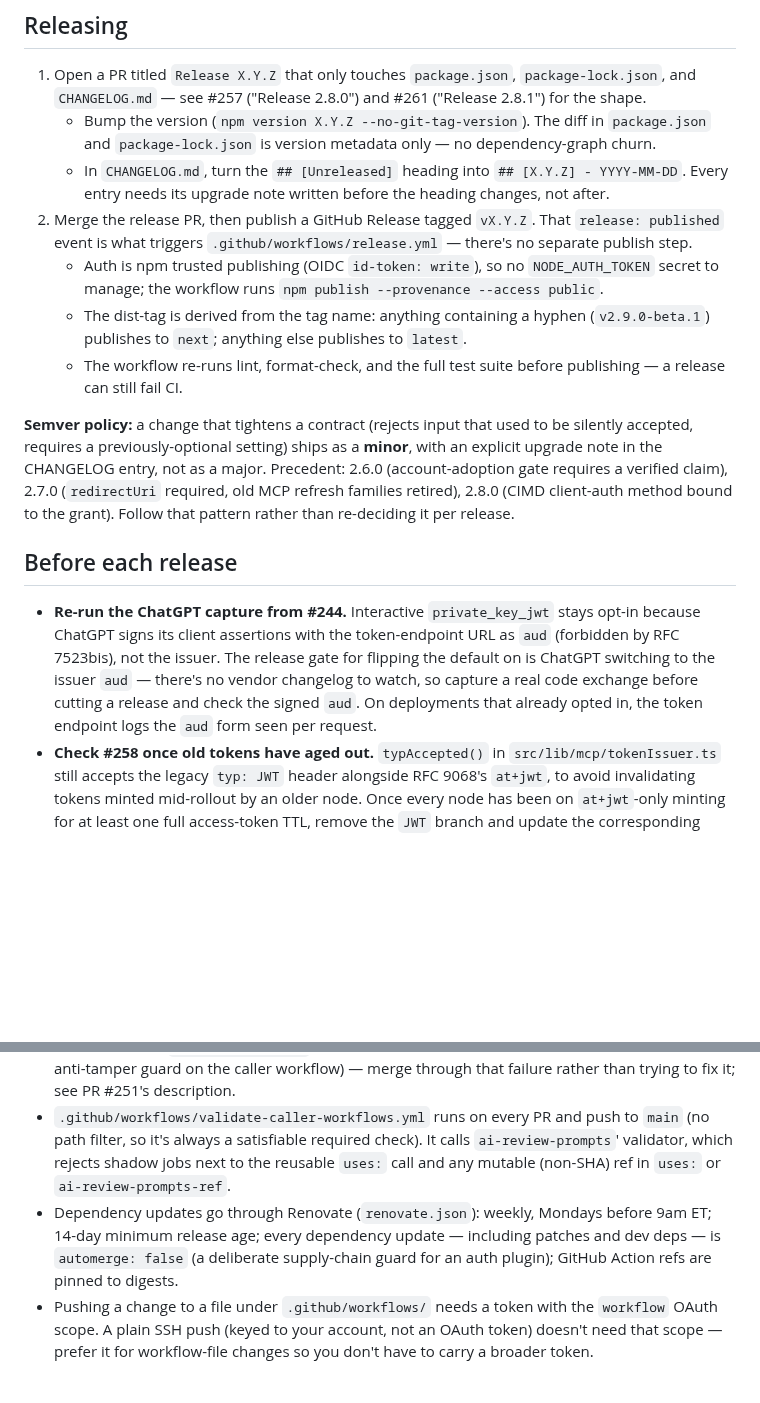
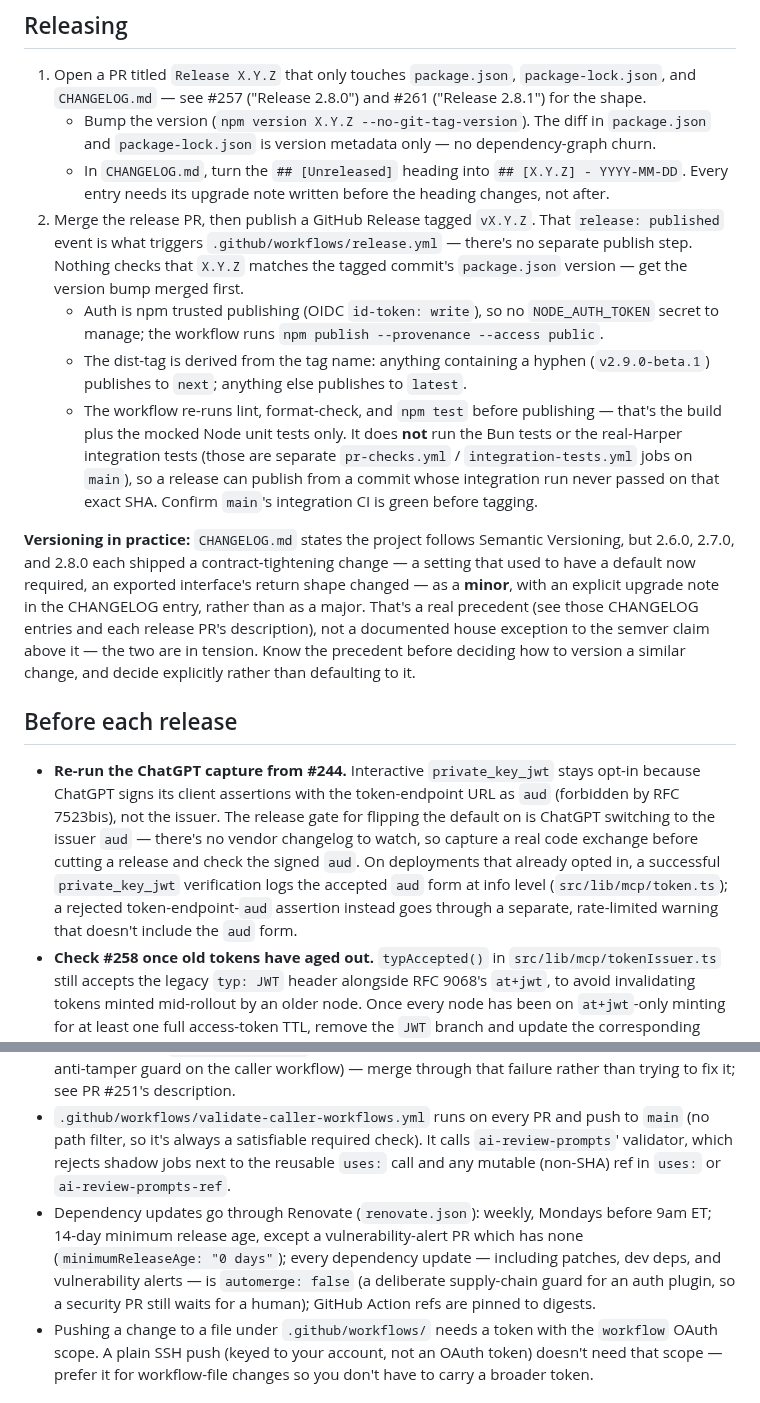
Before and after one commit to HarperFast/oauth, a Markdown page: docs/maintaining.md, 2 parts joined by grey strips. Drawn GitHub-style; blank space fills up the shorter version.

Commit message:
docs: fix maintaining.md and AGENTS.md claims against cross-model review
Correct several claims the review caught against source/workflows:
- release.yml runs npm test (mocked unit tests) only, not Bun or
  integration tests, and nothing checks the tag matches package.json's
  version
- state the minor-for-contract-tightening precedent as precedent in
  tension with the CHANGELOG's semver claim, not as an unconditional
  policy
- normalizeBooleanField's real parameter (failOnPlaceholder) and
  behavior, not an invented "falls back to mcpActive" semantic
- relative imports use .ts, not .js; restore the debug-route IP
  allowlist invariant dropped from the old CLAUDE.md
- Renovate's vulnerabilityAlerts 0-day exception to the 14-day gate
- which log line actually carries the accepted aud form

Co-Authored-By: Claude Sonnet 5 <noreply@anthropic.com>

```diff
--- a/docs/maintaining.md
+++ b/docs/maintaining.md
@@ -7,16 +7,16 @@ For a Harper maintainer cutting releases, triaging CI, or picking up an open des
 1. Open a PR titled `Release X.Y.Z` that only touches `package.json`, `package-lock.json`, and `CHANGELOG.md` — see #257 ("Release 2.8.0") and #261 ("Release 2.8.1") for the shape.
    - Bump the version (`npm version X.Y.Z --no-git-tag-version`). The diff in `package.json` and `package-lock.json` is version metadata only — no dependency-graph churn.
    - In `CHANGELOG.md`, turn the `## [Unreleased]` heading into `## [X.Y.Z] - YYYY-MM-DD`. Every entry needs its upgrade note written before the heading changes, not after.
-2. Merge the release PR, then publish a GitHub Release tagged `vX.Y.Z`. That `release: published` event is what triggers `.github/workflows/release.yml` — there's no separate publish step.
+2. Merge the release PR, then publish a GitHub Release tagged `vX.Y.Z`. That `release: published` event is what triggers `.github/workflows/release.yml` — there's no separate publish step. Nothing checks that `X.Y.Z` matches the tagged commit's `package.json` version — get the version bump merged first.
    - Auth is npm trusted publishing (OIDC `id-token: write`), so no `NODE_AUTH_TOKEN` secret to manage; the workflow runs `npm publish --provenance --access public`.
    - The dist-tag is derived from the tag name: anything containing a hyphen (`v2.9.0-beta.1`) publishes to `next`; anything else publishes to `latest`.
-   - The workflow re-runs lint, format-check, and the full test suite before publishing — a release can still fail CI.
+   - The workflow re-runs lint, format-check, and `npm test` before publishing — that's the build plus the mocked Node unit tests only. It does **not** run the Bun tests or the real-Harper integration tests (those are separate `pr-checks.yml` / `integration-tests.yml` jobs on `main`), so a release can publish from a commit whose integration run never passed on that exact SHA. Confirm `main`'s integration CI is green before tagging.
 
-**Semver policy:** a change that tightens a contract (rejects input that used to be silently accepted, requires a previously-optional setting) ships as a **minor**, with an explicit upgrade note in the CHANGELOG entry, not as a major. Precedent: 2.6.0 (account-adoption gate requires a verified claim), 2.7.0 (`redirectUri` required, old MCP refresh families retired), 2.8.0 (CIMD client-auth method bound to the grant). Follow that pattern rather than re-deciding it per release.
+**Versioning in practice:** `CHANGELOG.md` states the project follows Semantic Versioning, but 2.6.0, 2.7.0, and 2.8.0 each shipped a contract-tightening change — a setting that used to have a default now required, an exported interface's return shape changed — as a **minor**, with an explicit upgrade note in the CHANGELOG entry, rather than as a major. That's a real precedent (see those CHANGELOG entries and each release PR's description), not a documented house exception to the semver claim above it — the two are in tension. Know the precedent before deciding how to version a similar change, and decide explicitly rather than defaulting to it.
 
 ## Before each release
 
-- **Re-run the ChatGPT capture from #244.** Interactive `private_key_jwt` stays opt-in because ChatGPT signs its client assertions with the token-endpoint URL as `aud` (forbidden by RFC 7523bis), not the issuer. The release gate for flipping the default on is ChatGPT switching to the issuer `aud` — there's no vendor changelog to watch, so capture a real code exchange before cutting a release and check the signed `aud`. On deployments that already opted in, the token endpoint logs the `aud` form seen per request.
+- **Re-run the ChatGPT capture from #244.** Interactive `private_key_jwt` stays opt-in because ChatGPT signs its client assertions with the token-endpoint URL as `aud` (forbidden by RFC 7523bis), not the issuer. The release gate for flipping the default on is ChatGPT switching to the issuer `aud` — there's no vendor changelog to watch, so capture a real code exchange before cutting a release and check the signed `aud`. On deployments that already opted in, a successful `private_key_jwt` verification logs the accepted `aud` form at info level (`src/lib/mcp/token.ts`); a rejected token-endpoint-`aud` assertion instead goes through a separate, rate-limited warning that doesn't include the `aud` form.
 - **Check #258 once old tokens have aged out.** `typAccepted()` in `src/lib/mcp/tokenIssuer.ts` still accepts the legacy `typ: JWT` header alongside RFC 9068's `at+jwt`, to avoid invalidating tokens minted mid-rollout by an older node. Once every node has been on `at+jwt`-only minting for at least one full access-token TTL, remove the `JWT` branch and update the corresponding note in `docs/mcp-oauth-conformance.md`.
 
 ## CI and review automation
@@ -24,7 +24,7 @@ For a Harper maintainer cutting releases, triaging CI, or picking up an open des
 - `.github/workflows/claude-review.yml` and `gemini-review.yml` are thin callers of `HarperFast/ai-review-prompts`' reusable workflows. The `ai-review-prompts-ref` commit SHA is pinned twice in each file (the `uses:` line and the `with:` input) — reusable workflows can't read their own ref inside `workflow_call`, so the caller has to pass it explicitly to check out the matching prompt/script version.
 - **A PR that edits `claude-review.yml` itself fails its own Claude-review check by design** (an anti-tamper guard on the caller workflow) — merge through that failure rather than trying to fix it; see PR #251's description.
 - `.github/workflows/validate-caller-workflows.yml` runs on every PR and push to `main` (no path filter, so it's always a satisfiable required check). It calls `ai-review-prompts`' validator, which rejects shadow jobs next to the reusable `uses:` call and any mutable (non-SHA) ref in `uses:` or `ai-review-prompts-ref`.
-- Dependency updates go through Renovate (`renovate.json`): weekly, Mondays before 9am ET; 14-day minimum release age; every dependency update — including patches and dev deps — is `automerge: false` (a deliberate supply-chain guard for an auth plugin); GitHub Action refs are pinned to digests.
+- Dependency updates go through Renovate (`renovate.json`): weekly, Mondays before 9am ET; 14-day minimum release age, except a vulnerability-alert PR which has none (`minimumReleaseAge: "0 days"`); every dependency update — including patches, dev deps, and vulnerability alerts — is `automerge: false` (a deliberate supply-chain guard for an auth plugin, so a security PR still waits for a human); GitHub Action refs are pinned to digests.
 - Pushing a change to a file under `.github/workflows/` needs a token with the `workflow` OAuth scope. A plain SSH push (keyed to your account, not an OAuth token) doesn't need that scope — prefer it for workflow-file changes so you don't have to carry a broader token.
 
 ## Harper compatibility
```
Also changed, not shown: AGENTS.md (+3 -3 lines).
